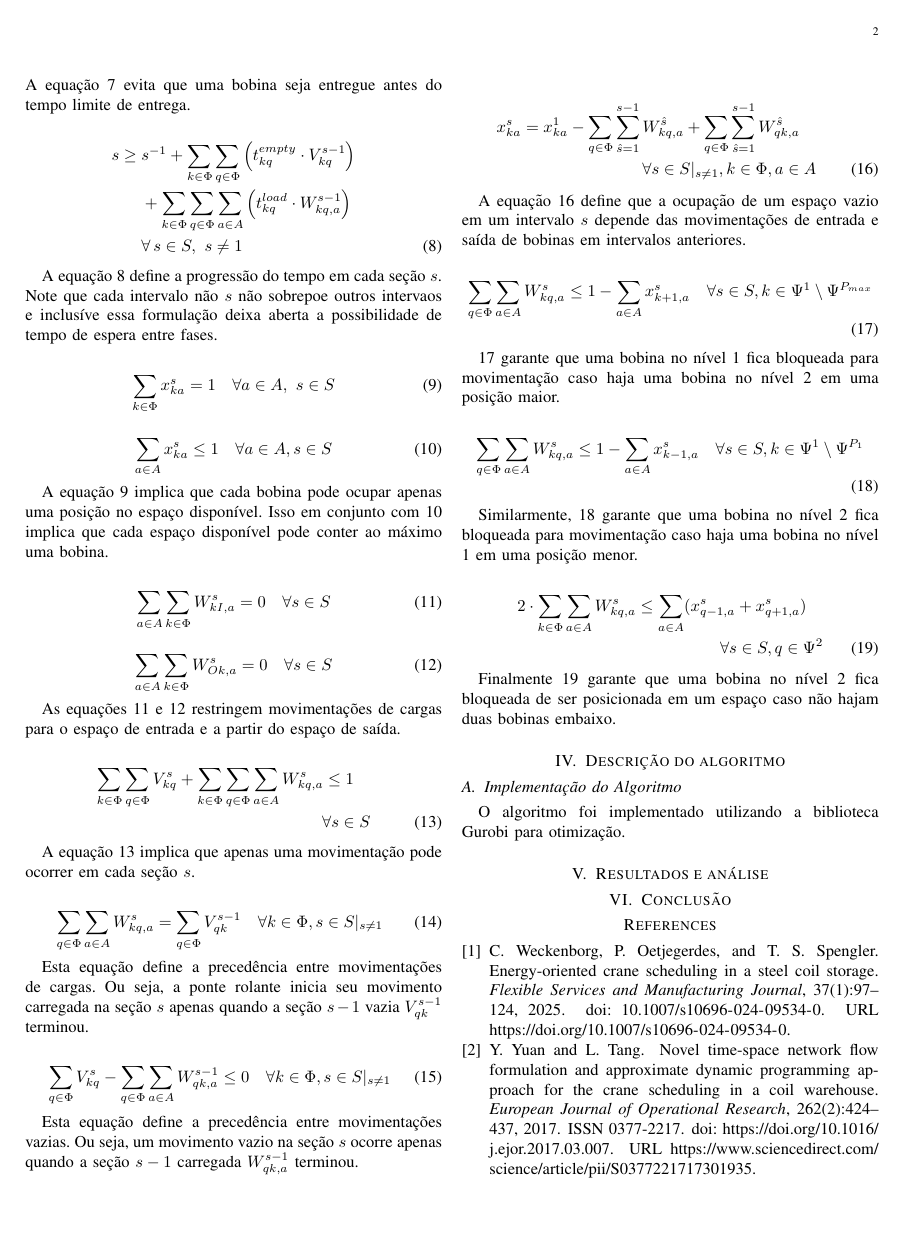
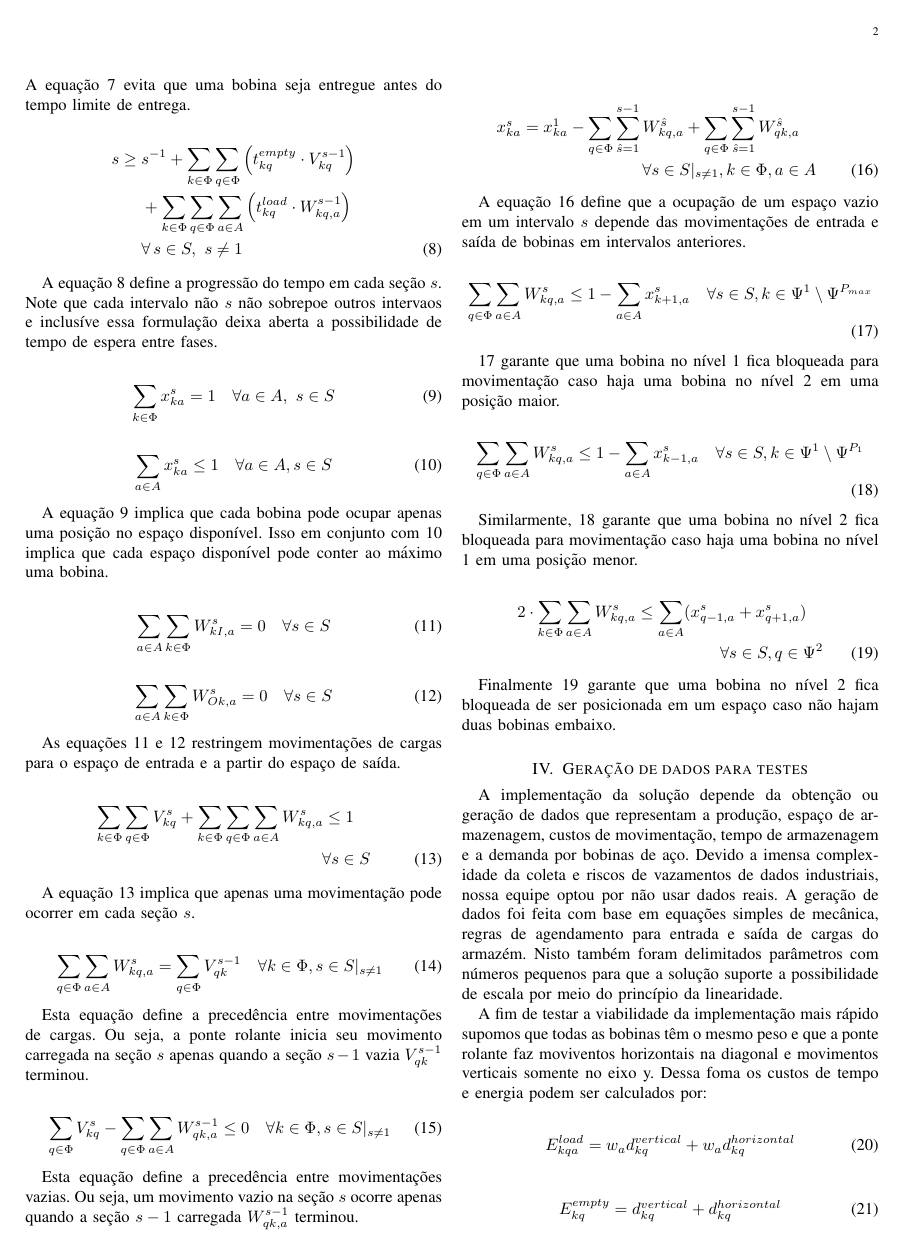
Before and after one commit to JosoeSantos/hot-coils-storage-optmization, a LaTeX paper (artigo/artigo_principal.tex): page 2 of 2 before the commit and page 2 of 3 after it. Compiled offline with pdfLaTeX.

Commit message:
feat: try running the model again and improve report

```diff
--- a/artigo/artigo_principal.tex
+++ b/artigo/artigo_principal.tex
@@ -292,4 +291,29 @@
         Finalmente \ref{eq:lower_layer_blocking} garante que uma bobina no nível 2 fica
         bloqueada de ser posicionada em um espaço caso não hajam duas bobinas
         embaixo.
-    \section{Descrição do algoritmo}
+
+    \section{Geração de dados para testes}
+
+        A implementação da solução depende da obtenção ou geração de dados que
+        representam a produção, espaço de armazenagem, custos de movimentação,
+        tempo de armazenagem e a demanda por bobinas de aço.
+        Devido a imensa complexidade da coleta e riscos de vazamentos de dados
+        industriais, nossa equipe optou por não usar dados reais.
+        %% Preciso de rever o parágrafo abaixo
+        A geração de dados foi feita com base em equações simples de mecânica,
+        regras de agendamento para entrada e saída de cargas do armazém. Nisto também
+        foram delimitados parâmetros com números pequenos para que a solução suporte
+        a possibilidade de escala por meio do princípio da linearidade.
+
+        A fim de testar a viabilidade da implementação mais rápido supomos que
+        todas as bobinas têm o mesmo peso e que a ponte rolante faz moviventos
+        horizontais na diagonal e movimentos verticais somente no eixo y. Dessa
+        foma os custos de tempo e energia podem ser calculados por:
+
+        \begin{align}
+            E^{load}_{kqa} = w_a d^{vertical}_{kq} + w_a d^{horizontal}_{kq}
+        \end{align}
+
+        \begin{align}
+            E^{empty}_{kq} = d^{vertical}_{kq} + d^{horizontal}_{kq}
+        \end{align}
@@ -295,0 +325,5 @@
+            t^{load}_{kqa} = (d^{vertical}_{kq} + d^{horizontal}_{kq}) \Theta
+        \end{align}
+
+        \begin{align}
+            t^{empty}_{kq} = (d^{vertical}_{kq} + d^{horizontal}_{kq}) \Theta
```
Also changed, not shown: artigo/artigo_principal.tex (14 more changed lines), 3 other files.
